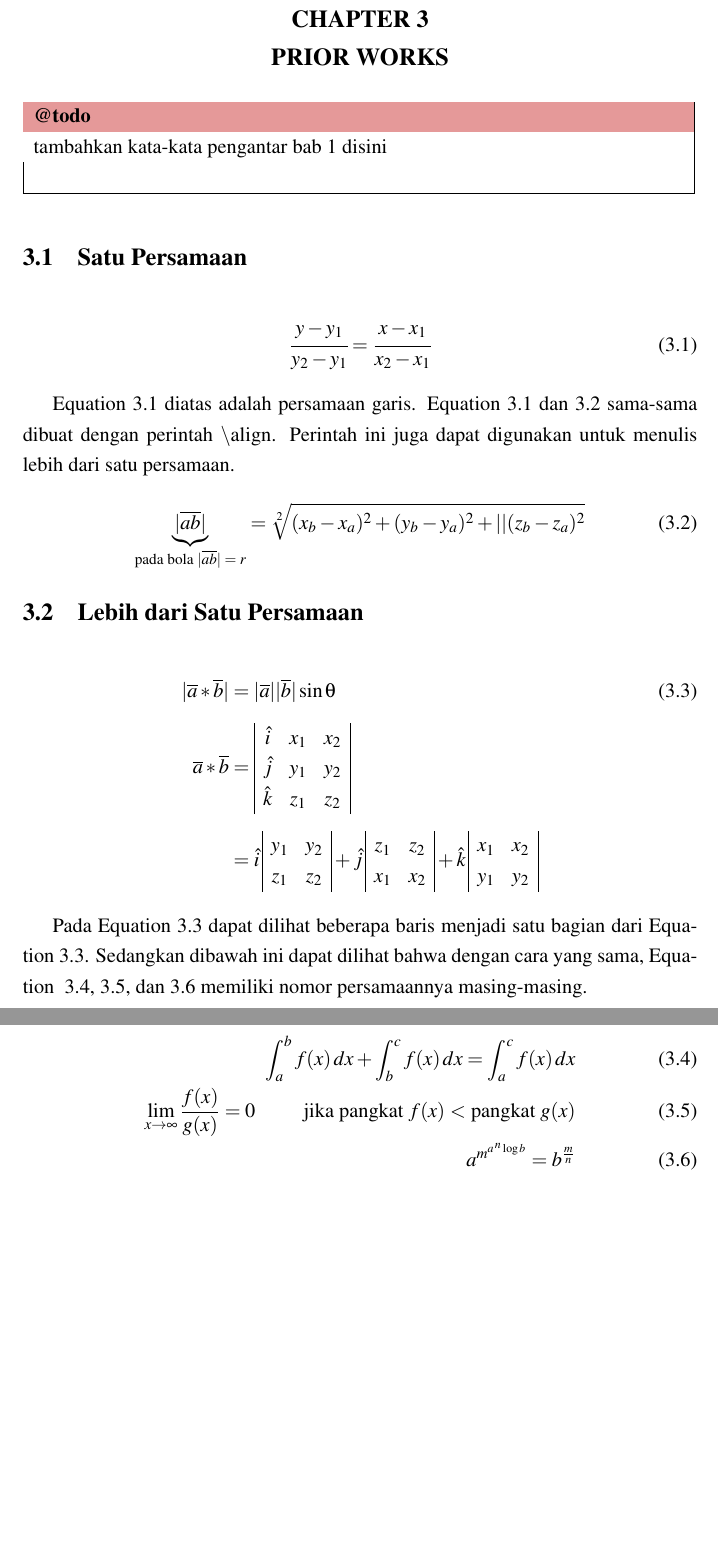
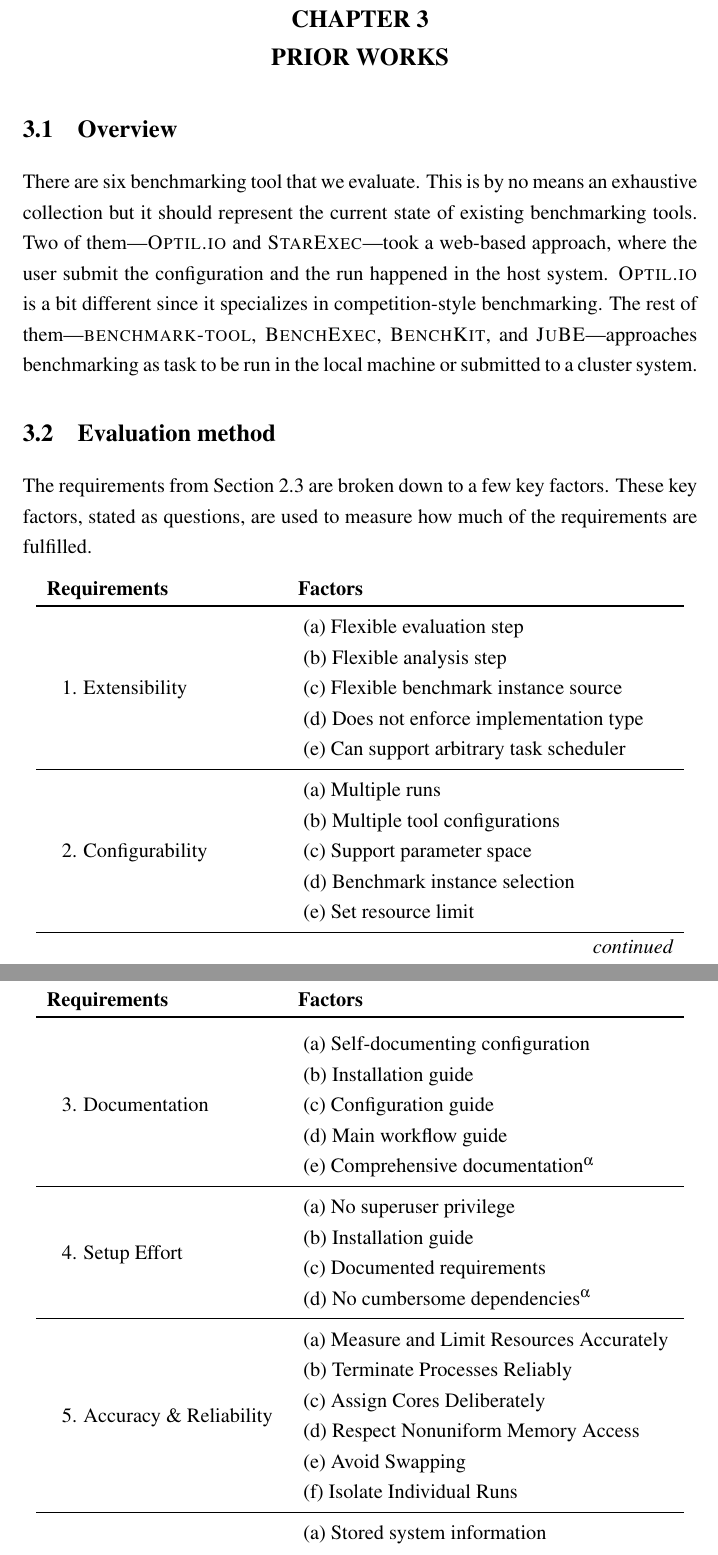
Before and after one commit to rkkautsar/bachelor-thesis, a LaTeX thesis (thesis.tex, which reads settings.tex, src/01-body/03-bab3.tex): two parts of pages 24 and 25 of 36 before the commit and two parts of pages 24 and 25 of 37 after it, joined at a grey line, cut so that both start at the same text. Compiled offline with pdfLaTeX.

Commit message:
evaluation

```diff
--- a/settings.tex
+++ b/settings.tex
@@ -59,7 +59,8 @@
 %
 % Alias untuk memudahkan alur penulisan paa saat menulis laporan
 \var{\saya}{Penulis}
-\var{\I}{I}
+\var{\First}{We}
+\var{\first}{we}
 
 %-----------------------------------------------------------------------------%
 % Judul Setiap Bab
--- a/src/01-body/03-bab3.tex
+++ b/src/01-body/03-bab3.tex
@@ -1,71 +1,47 @@
-%-----------------------------------------------------------------------------%
 \chapter{\babTiga}
 \label{ch:priorWorks}
-%-----------------------------------------------------------------------------%
-\todo{tambahkan kata-kata pengantar bab 1 disini}
+
+% intro
+
+\section{Overview}
+
+There are six benchmarking tool that \first~evaluate.
+This is by no means an exhaustive collection but it should represent the current state of existing benchmarking tools.
+Two of them---\textsc{Optil.io} and \textsc{StarExec}---took a web-based approach, where the user submit the configuration and the run happened in the host system.
+\textsc{Optil.io} is a bit different since it specializes in competition-style benchmarking.
+The rest of them---\textsc{benchmark-tool}, \textsc{BenchExec}, \textsc{BenchKit}, and \textsc{JuBE}---approaches benchmarking as task to be run in the local machine or submitted to a cluster system.
 
 
-%-----------------------------------------------------------------------------%
-\section{Satu Persamaan}
-%-----------------------------------------------------------------------------%
+\section{Evaluation method}
 
-\noindent \begin{align}\label{eq:garis}
-	\cfrac{y - y_{1}}{y_{2} - y_{1}} =
-	\cfrac{x - x_{1}}{x_{2} - x_{1}}
-\end{align}
+The requirements from \hyperref[sec:idealBenchmarkingTool]{Section 2.3} are broken down to a few key factors.
+These key factors, stated as questions, are used to measure how much of the requirements are fulfilled.
 
-\equ~\ref{eq:garis} diatas adalah persamaan garis.
-\equ~\ref{eq:garis} dan \ref{eq:bola} sama-sama dibuat dengan perintah \bslash
-align.
-Perintah ini juga dapat digunakan untuk menulis lebih dari satu persamaan.
+\newcounter{reqCount}
+\newcounter{reqFactorCount}[reqCount]
+\newcommand{\reqLabel}[1]{
+	\setcounter{reqFactorCount}{0}
+	\addtocounter{reqCount}{1}
+	\arabic{reqCount}.
+	#1
+}
+\newcommand{\reqFactor}[1]{
+	\addtocounter{reqFactorCount}{1}
+	(\alph{reqFactorCount}) #1
+}
 
-\noindent \begin{align}\label{eq:bola}
-	\underbrace{|\overline{ab}|}_{\text{pada bola $|\overline{ab}| = r$}}
-		= \sqrt[2]{(x_{b} - x_{a})^{2} + (y_{b} - y_{a})^{2} +
-				\vert\vert(z_{b} - z_{a})^{2}}
-\end{align}
+\begin{ThreePartTable}
+	\begin{TableNotes}
+		\footnotesize
+		\item[$\alpha$] Subjective evaluation
+	\end{TableNotes}
+	\begin{longtable}{ll}
 
-%-----------------------------------------------------------------------------%
-\section{Lebih dari Satu Persamaan}
-\label{sec:multiEqu}
-%-----------------------------------------------------------------------------%
-\noindent \begin{align}\label{eq:matriks}
-	|\overline{a} * \overline{b}| &= |\overline{a}| |\overline{b}| \sin\theta
-		\\[0.2cm]
-	\overline{a} * \overline{b} &=
-		\begin{array}{| c c c |}
-			\hat{i} & x_{1} & x_{2} \\
-			\hat{j} & y_{1} & y_{2} \\
-			\hat{k} & z_{1} & z_{2} \\
-		\end{array} \nonumber \\[0.2cm]
-	&= \hat{i} \,
-		\begin{array}{ | c c | }
-			y_{1} & y_{2} \\
-			z_{1} & z_{2} \\
-		\end{array}
-	   + \hat{j} \,
-		\begin{array}{ | c c | }
-			z_{1} & z_{2} \\
-			x_{1} & x_{2} \\
-		\end{array}
-	   + \hat{k} \,
-		\begin{array}{ | c c | }
-			x_{1} & x_{2} \\
-			y_{1} & y_{2} \\
-		\end{array}
-		\nonumber
-\end{align}
+		\textbf{Requirements} & \textbf{Factors} \\
+		\toprule
+		\endhead
 
-Pada \equ~\ref{eq:matriks} dapat dilihat beberapa baris menjadi satu bagian
-dari \equ~\ref{eq:matriks}.
-Sedangkan dibawah ini dapat dilihat bahwa dengan cara yang sama, \equ~
-\ref{eq:gabungan1}, \ref{eq:gabungan2}, dan \ref{eq:gabungan3} memiliki nomor
-persamaannya masing-masing.
+		% \cmidrule{2-2}
+		\multicolumn{2}{r}{\textit{continued}}
+		\endfoot
 
-\noindent \begin{align}\label{eq:gabungan1}
-	\int_{a}^{b} f(x)\, dx + \int_{b}^{c} f(x) \, dx = \int_{a}^{c} f(x) \, dx
-		\\\label{eq:gabungan2}
-	\lim_{x \to \infty} \frac{f(x)}{g(x)} = 0 \hspace{1cm}
-		\text{jika pangkat $f(x)$ $<$ pangkat $g(x)$} \\\label{eq:gabungan3}
-	a^{m^{a \, ^{n}\log b }} = b^{\frac{m}{n}}
-\end{align}
@@ -71,0 +53,43 @@ persamaannya masing-masing.
+		\multirow{5}{*}{\reqLabel{Extensibility}}
+			& \reqFactor{Flexible evaluation step} \\*
+			& \reqFactor{Flexible analysis step} \\*
+			& \reqFactor{Flexible benchmark instance source} \\*
+			& \reqFactor{Does not enforce implementation type} \\*
+			& \reqFactor{Can support arbitrary task scheduler} \\*
+		\midrule
+
+		\multirow{5}{*}{\reqLabel{Configurability}}
+			& \reqFactor{Multiple runs} \\*
+			& \reqFactor{Multiple tool configurations} \\*
+			& \reqFactor{Support parameter space} \\*
+			& \reqFactor{Benchmark instance selection} \\*
+			& \reqFactor{Set resource limit} \\*
+		\midrule
+
+		\multirow{5}{*}{\reqLabel{Documentation}}
+			& \reqFactor{Self-documenting configuration} \\*
+			& \reqFactor{Installation guide} \\*
+			& \reqFactor{Configuration guide} \\*
+			& \reqFactor{Main workflow guide} \\*
+			& \reqFactor{Comprehensive documentation\tnote{$\alpha$}} \\*
+		\midrule
+
+		\multirow{4}{*}{\reqLabel{Setup Effort}}
+			& \reqFactor{No superuser privilege} \\*
+			& \reqFactor{Installation guide} \\*
+			& \reqFactor{Documented requirements} \\*
+			& \reqFactor{No cumbersome dependencies\tnote{$\alpha$}} \\*
+		\midrule
+
+		\multirow{6}{*}{\reqLabel{Accuracy \& Reliability}}
+			& \reqFactor{Measure and Limit Resources Accurately} \\*
+			& \reqFactor{Terminate Processes Reliably} \\*
+			& \reqFactor{Assign Cores Deliberately} \\*
+			& \reqFactor{Respect Nonuniform Memory Access} \\*
+			& \reqFactor{Avoid Swapping} \\*
+			& \reqFactor{Isolate Individual Runs} \\*
+		\midrule
+
+		\multirow{5}{*}{\reqLabel{Reproducibility}}
+			& \reqFactor{Stored system information} \\*
+			& \reqFactor{Sharable results} \\*
@@ -71,0 +100 @@ persamaannya masing-masing.
+	\end{longtable}
```
Also changed, not shown: notes/drafts/00-structure.md (+12 -10 lines), thesis.tex (+19 -0 lines), src/01-body/03-bab3.tex (39 more changed lines).
